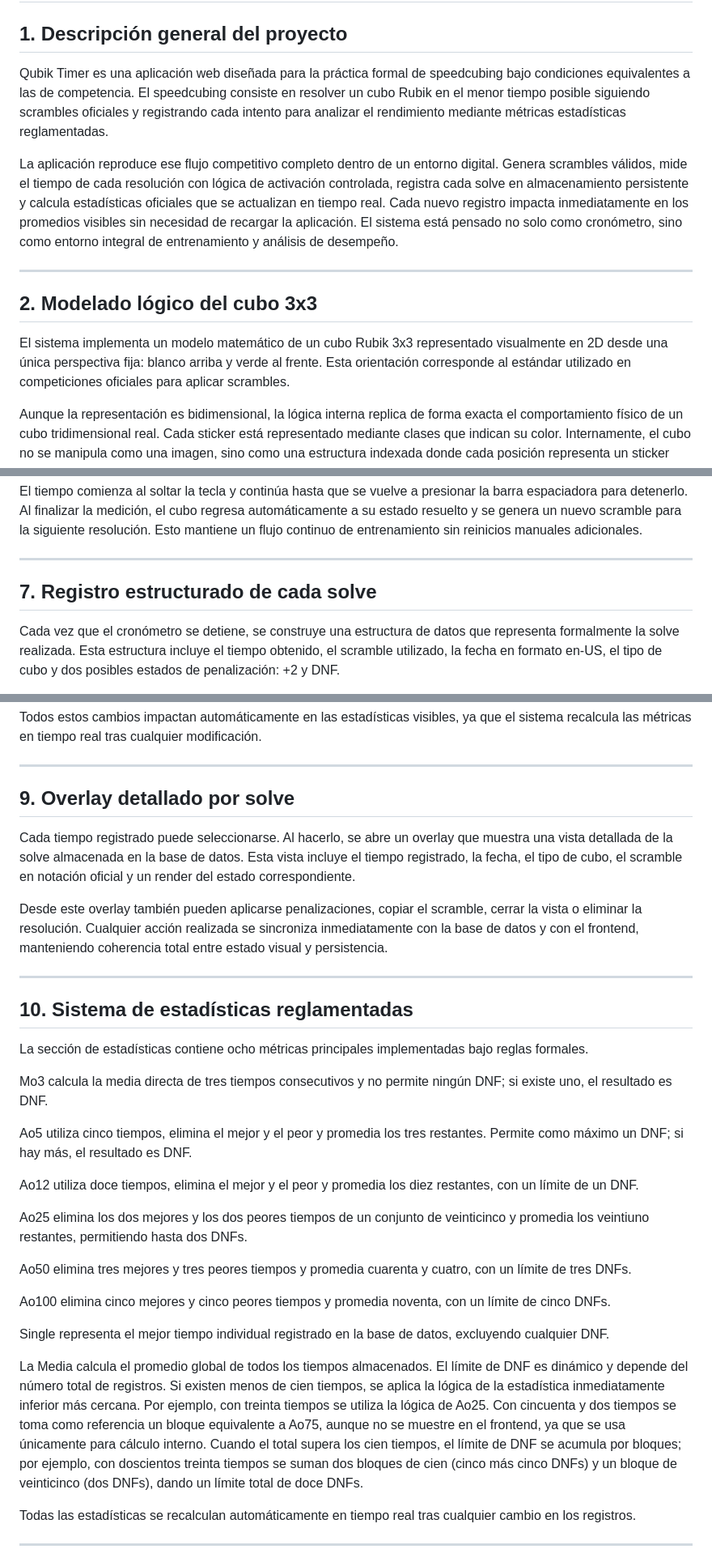
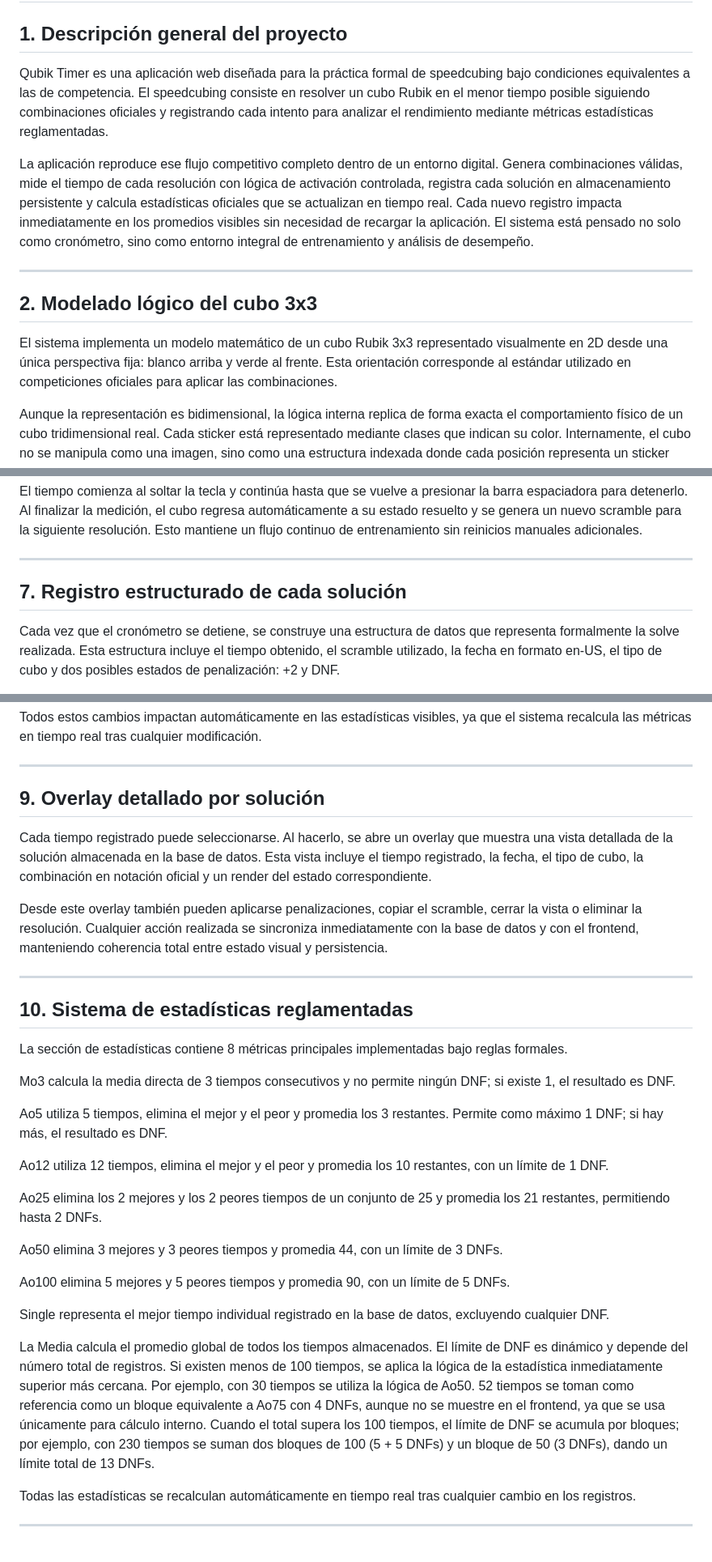
Before and after one commit to Emanuelorjuela/Qubik-Timer-Profesional-de-Speedcubing, a Markdown page: README.md, 3 parts joined by grey strips. Shown at 81% size. Drawn GitHub-style.

```diff
--- a/README.md
+++ b/README.md
@@ -2,15 +2,15 @@
 
 ## 1. Descripción general del proyecto
 
-Qubik Timer es una aplicación web diseñada para la práctica formal de speedcubing bajo condiciones equivalentes a las de competencia. El speedcubing consiste en resolver un cubo Rubik en el menor tiempo posible siguiendo scrambles oficiales y registrando cada intento para analizar el rendimiento mediante métricas estadísticas reglamentadas.
+Qubik Timer es una aplicación web diseñada para la práctica formal de speedcubing bajo condiciones equivalentes a las de competencia. El speedcubing consiste en resolver un cubo Rubik en el menor tiempo posible siguiendo combinaciones oficiales y registrando cada intento para analizar el rendimiento mediante métricas estadísticas reglamentadas.
 
-La aplicación reproduce ese flujo competitivo completo dentro de un entorno digital. Genera scrambles válidos, mide el tiempo de cada resolución con lógica de activación controlada, registra cada solve en almacenamiento persistente y calcula estadísticas oficiales que se actualizan en tiempo real. Cada nuevo registro impacta inmediatamente en los promedios visibles sin necesidad de recargar la aplicación. El sistema está pensado no solo como cronómetro, sino como entorno integral de entrenamiento y análisis de desempeño.
+La aplicación reproduce ese flujo competitivo completo dentro de un entorno digital. Genera combinaciones válidas, mide el tiempo de cada resolución con lógica de activación controlada, registra cada solución en almacenamiento persistente y calcula estadísticas oficiales que se actualizan en tiempo real. Cada nuevo registro impacta inmediatamente en los promedios visibles sin necesidad de recargar la aplicación. El sistema está pensado no solo como cronómetro, sino como entorno integral de entrenamiento y análisis de desempeño.
 
 ---
 
 ## 2. Modelado lógico del cubo 3x3
 
-El sistema implementa un modelo matemático de un cubo Rubik 3x3 representado visualmente en 2D desde una única perspectiva fija: blanco arriba y verde al frente. Esta orientación corresponde al estándar utilizado en competiciones oficiales para aplicar scrambles.
+El sistema implementa un modelo matemático de un cubo Rubik 3x3 representado visualmente en 2D desde una única perspectiva fija: blanco arriba y verde al frente. Esta orientación corresponde al estándar utilizado en competiciones oficiales para aplicar las combinaciones.
 
 Aunque la representación es bidimensional, la lógica interna replica de forma exacta el comportamiento físico de un cubo tridimensional real. Cada sticker está representado mediante clases que indican su color. Internamente, el cubo no se manipula como una imagen, sino como una estructura indexada donde cada posición representa un sticker específico.
 
@@ -62,7 +62,7 @@ El tiempo comienza al soltar la tecla y continúa hasta que se vuelve a presiona
 
 ---
 
-## 7. Registro estructurado de cada solve
+## 7. Registro estructurado de cada solución
 
 Cada vez que el cronómetro se detiene, se construye una estructura de datos que representa formalmente la solve realizada. Esta estructura incluye el tiempo obtenido, el scramble utilizado, la fecha en formato en-US, el tipo de cubo y dos posibles estados de penalización: +2 y DNF.
 
@@ -82,9 +82,9 @@ Todos estos cambios impactan automáticamente en las estadísticas visibles, ya
 
 ---
 
-## 9. Overlay detallado por solve
+## 9. Overlay detallado por solución
 
-Cada tiempo registrado puede seleccionarse. Al hacerlo, se abre un overlay que muestra una vista detallada de la solve almacenada en la base de datos. Esta vista incluye el tiempo registrado, la fecha, el tipo de cubo, el scramble en notación oficial y un render del estado correspondiente.
+Cada tiempo registrado puede seleccionarse. Al hacerlo, se abre un overlay que muestra una vista detallada de la solución almacenada en la base de datos. Esta vista incluye el tiempo registrado, la fecha, el tipo de cubo, la combinación en notación oficial y un render del estado correspondiente.
 
 Desde este overlay también pueden aplicarse penalizaciones, copiar el scramble, cerrar la vista o eliminar la resolución. Cualquier acción realizada se sincroniza inmediatamente con la base de datos y con el frontend, manteniendo coherencia total entre estado visual y persistencia.
 
@@ -92,23 +92,23 @@ Desde este overlay también pueden aplicarse penalizaciones, copiar el scramble,
 
 ## 10. Sistema de estadísticas reglamentadas
 
-La sección de estadísticas contiene ocho métricas principales implementadas bajo reglas formales.
+La sección de estadísticas contiene 8 métricas principales implementadas bajo reglas formales.
 
-Mo3 calcula la media directa de tres tiempos consecutivos y no permite ningún DNF; si existe uno, el resultado es DNF.
+Mo3 calcula la media directa de 3 tiempos consecutivos y no permite ningún DNF; si existe 1, el resultado es DNF.
 
-Ao5 utiliza cinco tiempos, elimina el mejor y el peor y promedia los tres restantes. Permite como máximo un DNF; si hay más, el resultado es DNF.
+Ao5 utiliza 5 tiempos, elimina el mejor y el peor y promedia los 3 restantes. Permite como máximo 1 DNF; si hay más, el resultado es DNF.
 
-Ao12 utiliza doce tiempos, elimina el mejor y el peor y promedia los diez restantes, con un límite de un DNF.
+Ao12 utiliza 12 tiempos, elimina el mejor y el peor y promedia los 10 restantes, con un límite de 1 DNF.
 
-Ao25 elimina los dos mejores y los dos peores tiempos de un conjunto de veinticinco y promedia los veintiuno restantes, permitiendo hasta dos DNFs.
+Ao25 elimina los 2 mejores y los 2 peores tiempos de un conjunto de 25 y promedia los 21 restantes, permitiendo hasta 2 DNFs.
 
-Ao50 elimina tres mejores y tres peores tiempos y promedia cuarenta y cuatro, con un límite de tres DNFs.
+Ao50 elimina 3 mejores y 3 peores tiempos y promedia 44, con un límite de 3 DNFs.
 
-Ao100 elimina cinco mejores y cinco peores tiempos y promedia noventa, con un límite de cinco DNFs.
+Ao100 elimina 5 mejores y 5 peores tiempos y promedia 90, con un límite de 5 DNFs.
 
 Single representa el mejor tiempo individual registrado en la base de datos, excluyendo cualquier DNF.
 
-La Media calcula el promedio global de todos los tiempos almacenados. El límite de DNF es dinámico y depende del número total de registros. Si existen menos de cien tiempos, se aplica la lógica de la estadística inmediatamente inferior más cercana. Por ejemplo, con treinta tiempos se utiliza la lógica de Ao25. Con cincuenta y dos tiempos se toma como referencia un bloque equivalente a Ao75, aunque no se muestre en el frontend, ya que se usa únicamente para cálculo interno. Cuando el total supera los cien tiempos, el límite de DNF se acumula por bloques; por ejemplo, con doscientos treinta tiempos se suman dos bloques de cien (cinco más cinco DNFs) y un bloque de veinticinco (dos DNFs), dando un límite total de doce DNFs.
+La Media calcula el promedio global de todos los tiempos almacenados. El límite de DNF es dinámico y depende del número total de registros. Si existen menos de 100 tiempos, se aplica la lógica de la estadística inmediatamente superior más cercana. Por ejemplo, con 30 tiempos se utiliza la lógica de Ao50. 52 tiempos se toman como referencia como un bloque equivalente a Ao75 con 4 DNFs, aunque no se muestre en el frontend, ya que se usa únicamente para cálculo interno. Cuando el total supera los 100 tiempos, el límite de DNF se acumula por bloques; por ejemplo, con 230 tiempos se suman dos bloques de 100 (5 + 5 DNFs) y un bloque de 50 (3 DNFs), dando un límite total de 13 DNFs.
 
 Todas las estadísticas se recalculan automáticamente en tiempo real tras cualquier cambio en los registros.
 
```
Also changed, not shown: other parts of README.md (+14 -16 lines).
